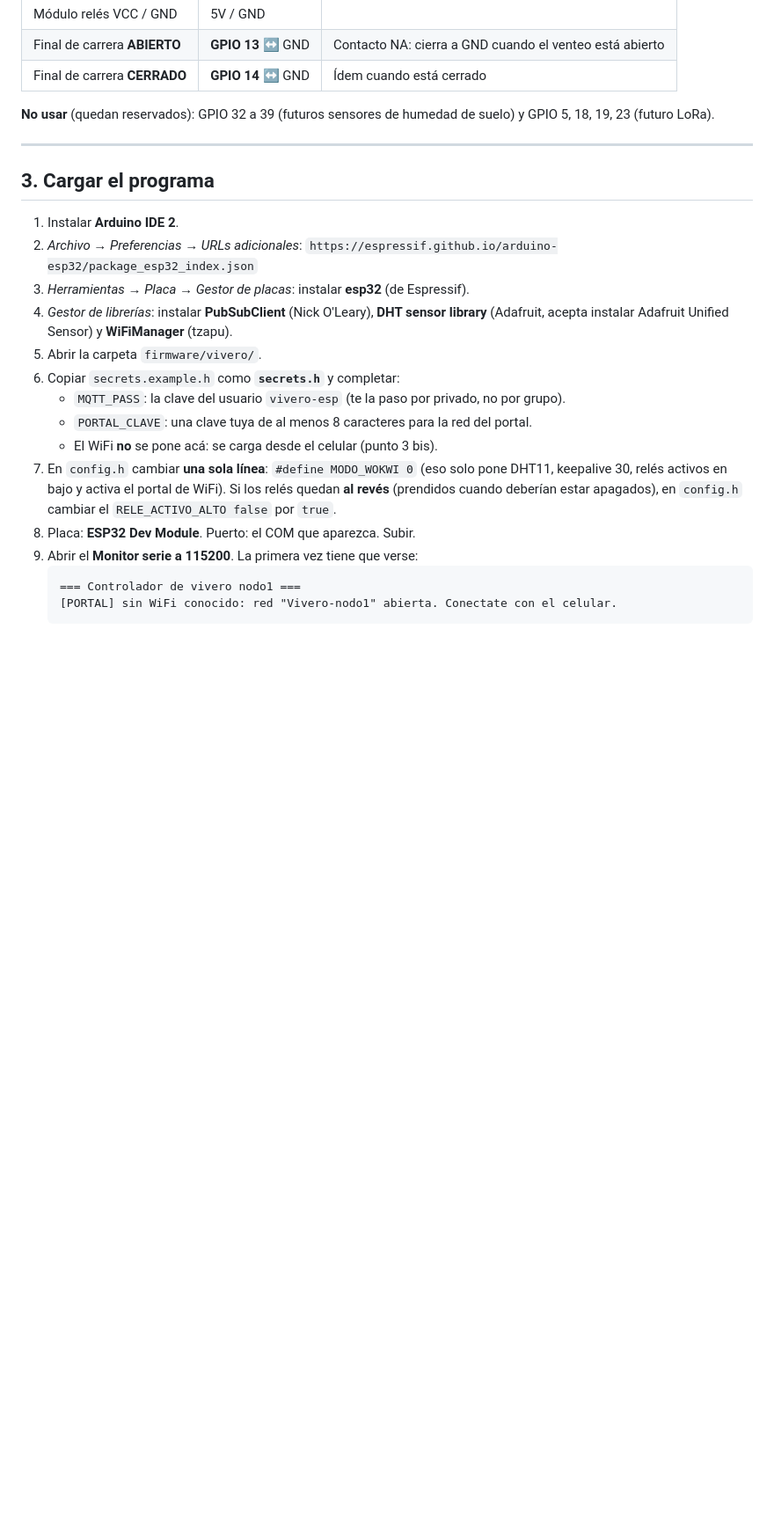
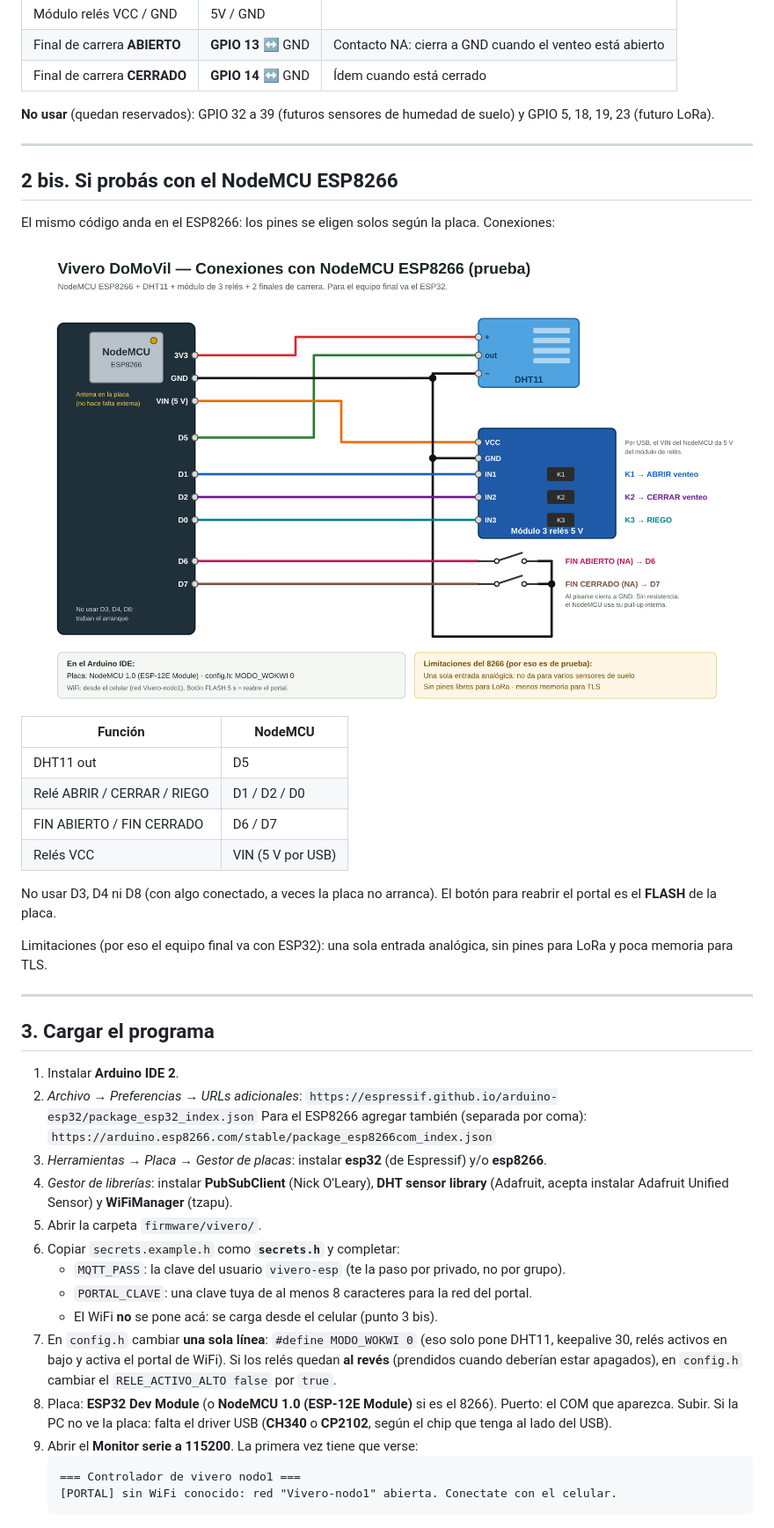
Before and after one commit to alexis37268-cpu/vivero--movil, a Markdown page: docs/GUIA_ARMADO.md, the part around the change. Shown at 88% size. Rendered like a GitHub page; pictures changed too: docs/conexiones-esp8266.png (added); blank space fills up the shorter version.

````diff
--- a/docs/GUIA_ARMADO.md
+++ b/docs/GUIA_ARMADO.md
@@ -43,12 +43,34 @@ Se arma en **dos etapas**: primero con LEDs/relés sin carga (no se rompe nada s
 
 ---
 
+## 2 bis. Si probás con el NodeMCU ESP8266
+
+El mismo código anda en el ESP8266: los pines se eligen solos según la placa.
+Conexiones:
+
+![Conexiones con NodeMCU ESP8266](conexiones-esp8266.png)
+
+| Función | NodeMCU |
+|---|---|
+| DHT11 out | D5 |
+| Relé ABRIR / CERRAR / RIEGO | D1 / D2 / D0 |
+| FIN ABIERTO / FIN CERRADO | D6 / D7 |
+| Relés VCC | VIN (5 V por USB) |
+
+No usar D3, D4 ni D8 (con algo conectado, a veces la placa no arranca).
+El botón para reabrir el portal es el **FLASH** de la placa.
+
+Limitaciones (por eso el equipo final va con ESP32): una sola entrada analógica, sin pines para LoRa y poca memoria para TLS.
+
+---
+
 ## 3. Cargar el programa
 
 1. Instalar **Arduino IDE 2**.
 2. *Archivo → Preferencias → URLs adicionales*:
    `https://espressif.github.io/arduino-esp32/package_esp32_index.json`
-3. *Herramientas → Placa → Gestor de placas*: instalar **esp32** (de Espressif).
+   Para el ESP8266 agregar también (separada por coma): `https://arduino.esp8266.com/stable/package_esp8266com_index.json`
+3. *Herramientas → Placa → Gestor de placas*: instalar **esp32** (de Espressif) y/o **esp8266**.
 4. *Gestor de librerías*: instalar **PubSubClient** (Nick O'Leary), **DHT sensor library** (Adafruit, acepta instalar Adafruit Unified Sensor) y **WiFiManager** (tzapu).
 5. Abrir la carpeta `firmware/vivero/`.
 6. Copiar `secrets.example.h` como **`secrets.h`** y completar:
@@ -58,7 +80,8 @@ Se arma en **dos etapas**: primero con LEDs/relés sin carga (no se rompe nada s
 7. En `config.h` cambiar **una sola línea**: `#define MODO_WOKWI 0`
    (eso solo pone DHT11, keepalive 30, relés activos en bajo y activa el portal de WiFi).
    Si los relés quedan **al revés** (prendidos cuando deberían estar apagados), en `config.h` cambiar el `RELE_ACTIVO_ALTO false` por `true`.
-8. Placa: **ESP32 Dev Module**. Puerto: el COM que aparezca. Subir.
+8. Placa: **ESP32 Dev Module** (o **NodeMCU 1.0 (ESP-12E Module)** si es el 8266). Puerto: el COM que aparezca. Subir.
+   Si la PC no ve la placa: falta el driver USB (**CH340** o **CP2102**, según el chip que tenga al lado del USB).
 9. Abrir el **Monitor serie a 115200**. La primera vez tiene que verse:
    ```
    === Controlador de vivero nodo1 ===
````
Also changed, not shown: README.md (+1 -1 lines), 4 other files.
